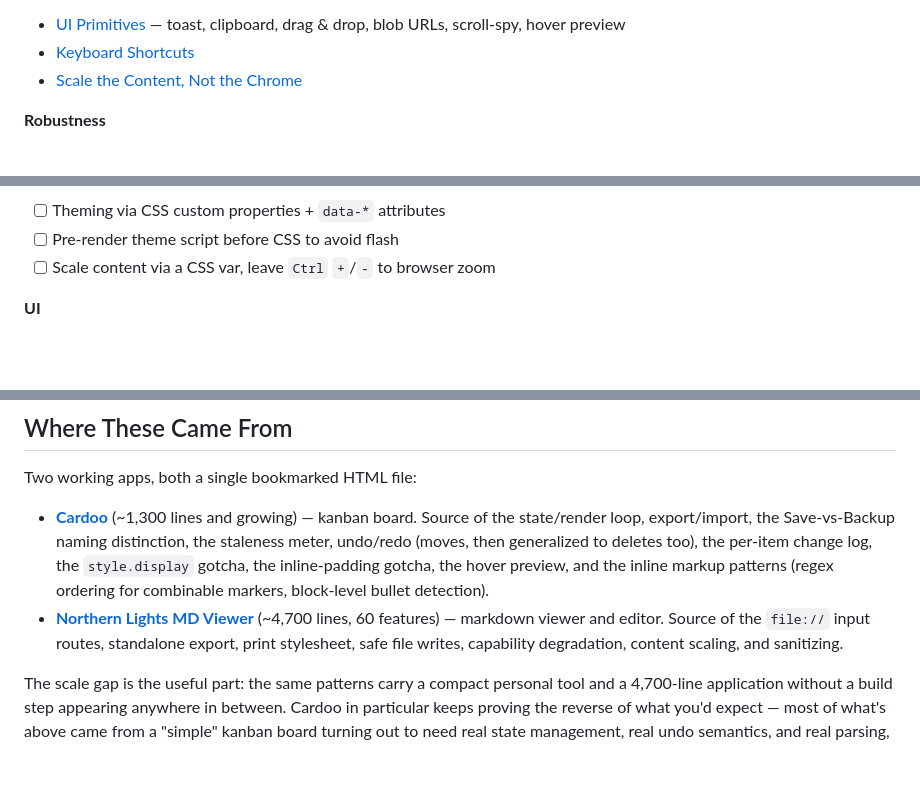
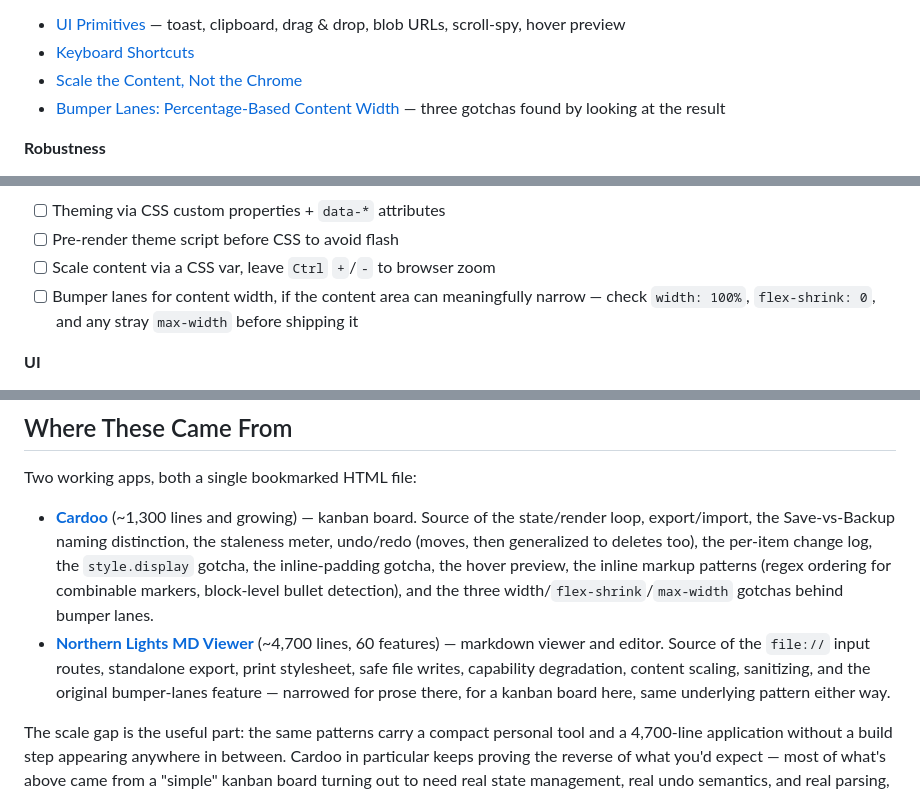
Before and after one commit to scottj113/vs_code_projects_public, a Markdown page: photon/PATTERNS.md, 3 parts joined by grey strips. GitHub-like rendering; blank space fills up the shorter version.

```diff
--- a/photon/PATTERNS.md
+++ b/photon/PATTERNS.md
@@ -37,6 +37,7 @@ their fallbacks where cheap, but Chrome/Edge is the assumption.
 - [UI Primitives](#ui-primitives) — toast, clipboard, drag & drop, blob URLs, scroll-spy, hover preview
 - [Keyboard Shortcuts](#keyboard-shortcuts)
 - [Scale the Content, Not the Chrome](#scale-the-content-not-the-chrome)
+- [Bumper Lanes: Percentage-Based Content Width](#bumper-lanes-percentage-based-content-width) — three gotchas found by looking at the result
 
 **Robustness**
 - [Degrade, Don't Break](#degrade-dont-break) — feature detection and fallbacks
@@ -1627,6 +1701,8 @@ To use this pattern in a new single-file HTML project:
 - [ ] Theming via CSS custom properties + `data-*` attributes
 - [ ] Pre-render theme script before CSS to avoid flash
 - [ ] Scale content via a CSS var, leave `Ctrl` `+`/`-` to browser zoom
+- [ ] Bumper lanes for content width, if the content area can meaningfully narrow — check
+      `width: 100%`, `flex-shrink: 0`, and any stray `max-width` before shipping it
 
 **UI**
 - [ ] Toast for transient feedback (under the toolbar, errors last longer)
@@ -1662,12 +1738,14 @@ Two working apps, both a single bookmarked HTML file:
 - **[Cardoo](../cardoo/)** (~1,300 lines and growing) — kanban board. Source of the
   state/render loop, export/import, the Save-vs-Backup naming distinction, the staleness
   meter, undo/redo (moves, then generalized to deletes too), the per-item change log, the
-  `style.display` gotcha, the inline-padding gotcha, the hover preview, and the inline
-  markup patterns (regex ordering for combinable markers, block-level bullet detection).
+  `style.display` gotcha, the inline-padding gotcha, the hover preview, the inline markup
+  patterns (regex ordering for combinable markers, block-level bullet detection), and the
+  three width/`flex-shrink`/`max-width` gotchas behind bumper lanes.
 - **[Northern Lights MD Viewer](../northern-lights/)** (~4,700 lines, 60 features) —
   markdown viewer and editor. Source of the `file://` input routes, standalone export,
-  print stylesheet, safe file writes, capability degradation, content scaling, and
-  sanitizing.
+  print stylesheet, safe file writes, capability degradation, content scaling, sanitizing,
+  and the original bumper-lanes feature — narrowed for prose there, for a kanban board here,
+  same underlying pattern either way.
 
 The scale gap is the useful part: the same patterns carry a compact personal tool and a
 4,700-line application without a build step appearing anywhere in between. Cardoo in
```
Also changed, not shown: other parts of photon/PATTERNS.md (+73 -0 lines).
